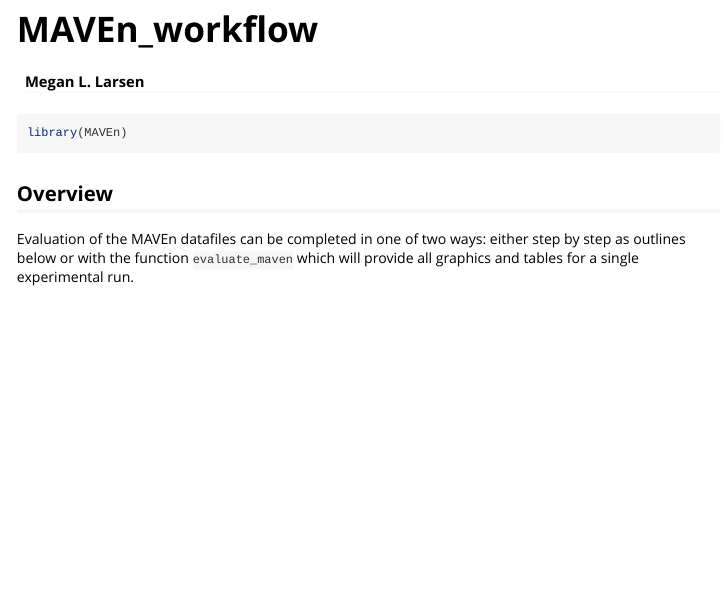
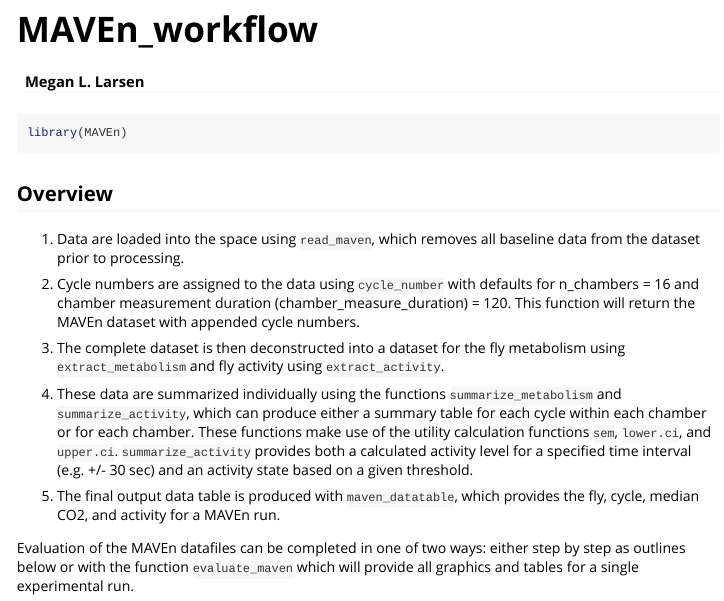
Before and after one commit to dapperstats/MAVEn, an R Markdown document (vignettes/MAVEn_workflow.Rmd): the page in a window 1100 px wide, from its top. Rendered offline with R 4.5, knitr and Pandoc, with nearby package versions; some code elsewhere in the file could not run offline; long lines of code are wrapped; common packages that the code uses without loading them are loaded.

Commit message:
moving information
transferred information from codebase_documentation to a vignette

````diff
--- a/vignettes/MAVEn_workflow.Rmd
+++ b/vignettes/MAVEn_workflow.Rmd
@@ -19,6 +19,16 @@ knitr::opts_chunk$set(
 library(MAVEn)
 ```
 ## Overview
+
+1. Data are loaded into the space using `read_maven`, which removes all baseline data from the dataset prior to processing.
+
+2. Cycle numbers are assigned to the data using `cycle_number` with defaults for n_chambers = 16 and chamber measurement duration (chamber_measure_duration) = 120. This function will return the MAVEn dataset with appended cycle numbers.
+
+3. The complete dataset is then deconstructed into a dataset for the fly metabolism using `extract_metabolism` and fly activity using `extract_activity`.
+
+4. These data are summarized individually using the functions `summarize_metabolism` and `summarize_activity`, which can produce either a summary table for each cycle within each chamber or for each chamber. These functions make use of the utility calculation functions `sem`, `lower.ci`, and `upper.ci`. `summarize_activity` provides both a calculated activity level for a specified time interval (e.g. +/- 30 sec) and an activity state based on a given threshold.
+
+5. The final output data table is produced with `maven_datatable`, which provides the fly, cycle, median CO2, and activity for a MAVEn run.
 
 Evaluation of the MAVEn datafiles can be completed in one of two ways: either step by step as outlines below or with the function `evaluate_maven` which will provide all graphics and tables for a single experimental run.
 
````
Also changed, not shown: 1 other file.
